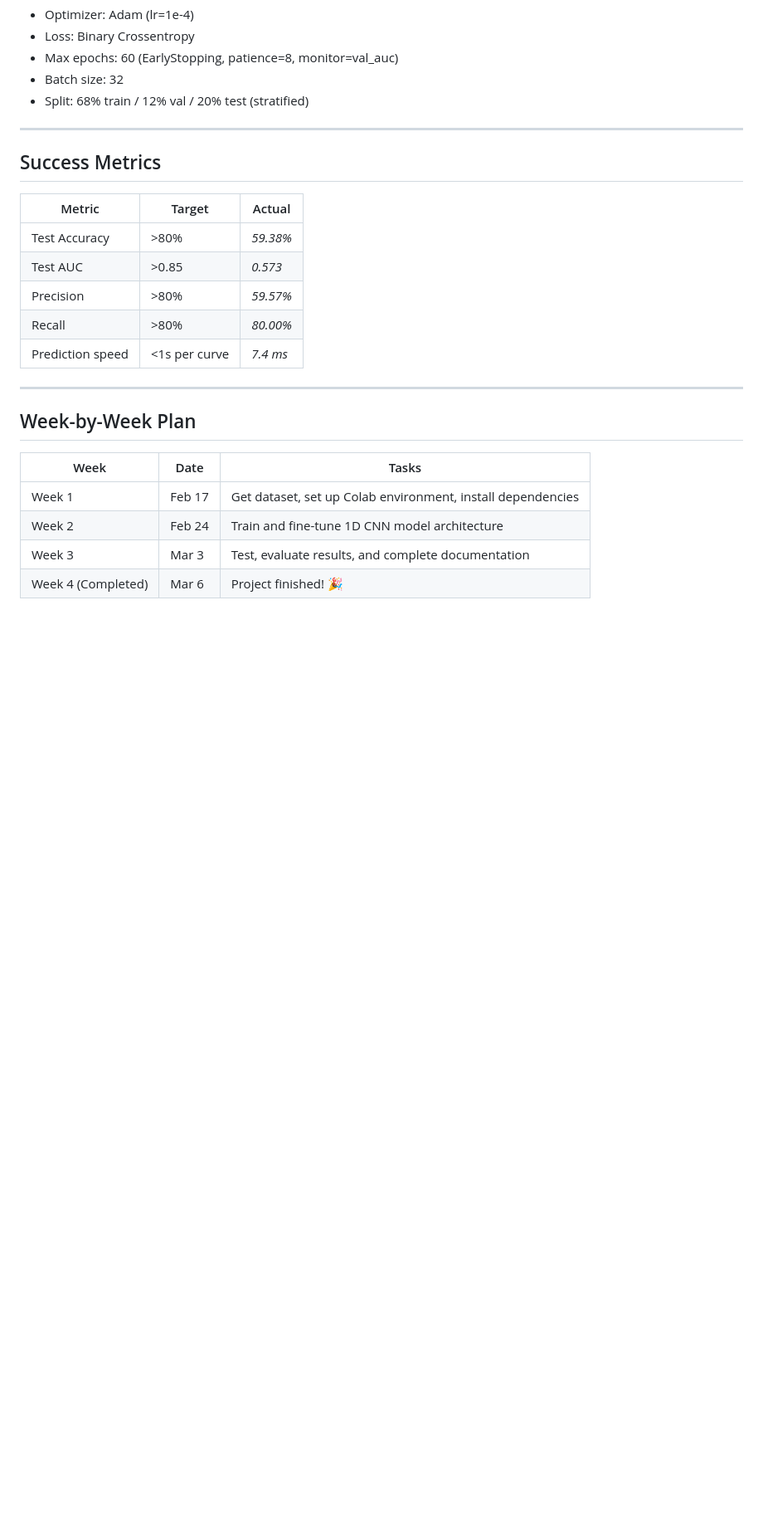
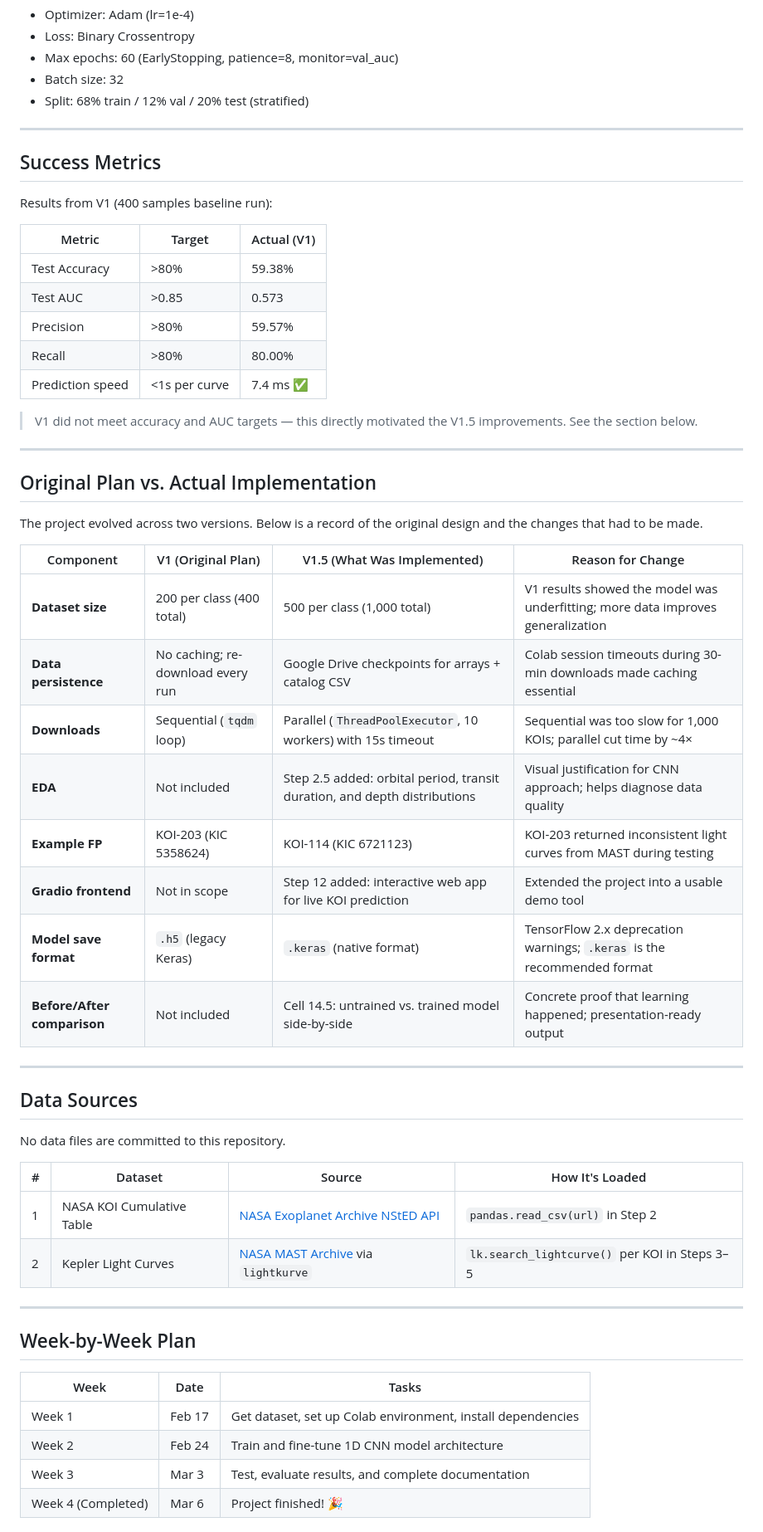
Before and after one commit to med27-coder/cv-project-kepler-exoplanet-detection-inventory, a Markdown page: README.md, the part around one of its changes. Shown at 83% size. Rendered like a GitHub page; blank space fills up the shorter version.

```diff
--- a/README.md
+++ b/README.md
@@ -79,18 +84,49 @@ Dense(1, sigmoid) → Planet probability (0–1)
 - Max epochs: 60 (EarlyStopping, patience=8, monitor=val_auc)
 - Batch size: 32
 - Split: 68% train / 12% val / 20% test (stratified)
-
 ---
 
 ## Success Metrics
 
-| Metric | Target | Actual |
+Results from V1 (400 samples baseline run):
+
+| Metric | Target | Actual (V1) |
 |---|---|---|
-| Test Accuracy | >80% | *59.38%* |
-| Test AUC | >0.85 | *0.573* |
-| Precision | >80% | *59.57%* |
-| Recall | >80% | *80.00%* |
-| Prediction speed | <1s per curve | *7.4 ms* |
+| Test Accuracy | >80% | 59.38% |
+| Test AUC | >0.85 | 0.573 |
+| Precision | >80% | 59.57% |
+| Recall | >80% | 80.00% |
+| Prediction speed | <1s per curve | 7.4 ms ✅ |
+
+> V1 did not meet accuracy and AUC targets — this directly motivated the V1.5 improvements. See the section below.
+
+---
+
+## Original Plan vs. Actual Implementation
+
+The project evolved across two versions. Below is a record of the original design and the changes that had to be made.
+
+| Component | V1 (Original Plan) | V1.5 (What Was Implemented) | Reason for Change |
+|---|---|---|---|
+| **Dataset size** | 200 per class (400 total) | 500 per class (1,000 total) | V1 results showed the model was underfitting; more data improves generalization |
+| **Data persistence** | No caching; re-download every run | Google Drive checkpoints for arrays + catalog CSV | Colab session timeouts during 30-min downloads made caching essential |
+| **Downloads** | Sequential (`tqdm` loop) | Parallel (`ThreadPoolExecutor`, 10 workers) with 15s timeout | Sequential was too slow for 1,000 KOIs; parallel cut time by ~4× |
+| **EDA** | Not included | Step 2.5 added: orbital period, transit duration, and depth distributions | Visual justification for CNN approach; helps diagnose data quality |
+| **Example FP** | KOI-203 (KIC 5358624) | KOI-114 (KIC 6721123) | KOI-203 returned inconsistent light curves from MAST during testing |
+| **Gradio frontend** | Not in scope | Step 12 added: interactive web app for live KOI prediction | Extended the project into a usable demo tool |
+| **Model save format** | `.h5` (legacy Keras) | `.keras` (native format) | TensorFlow 2.x deprecation warnings; `.keras` is the recommended format |
+| **Before/After comparison** | Not included | Cell 14.5: untrained vs. trained model side-by-side | Concrete proof that learning happened; presentation-ready output |
+
+---
+
+## Data Sources
+
+No data files are committed to this repository.
+
+| # | Dataset | Source | How It's Loaded |
+|---|---|---|---|
+| 1 | NASA KOI Cumulative Table | [NASA Exoplanet Archive NStED API](https://exoplanetarchive.ipac.caltech.edu/cgi-bin/nstedAPI/nph-nstedAPI?table=cumulative&format=csv) | `pandas.read_csv(url)` in Step 2 |
+| 2 | Kepler Light Curves | [NASA MAST Archive](https://mast.stsci.edu/) via `lightkurve` | `lk.search_lightcurve()` per KOI in Steps 3–5 |
 
 ---
 
```
Also changed, not shown: other parts of README.md (+38 -21 lines).
